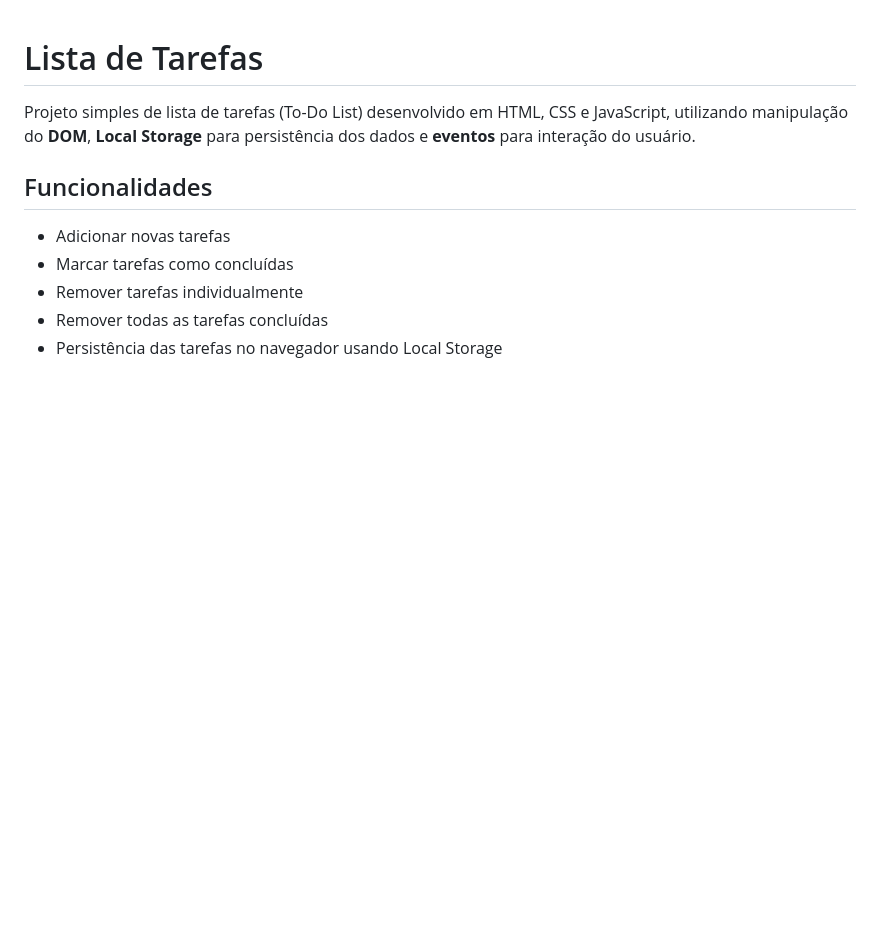
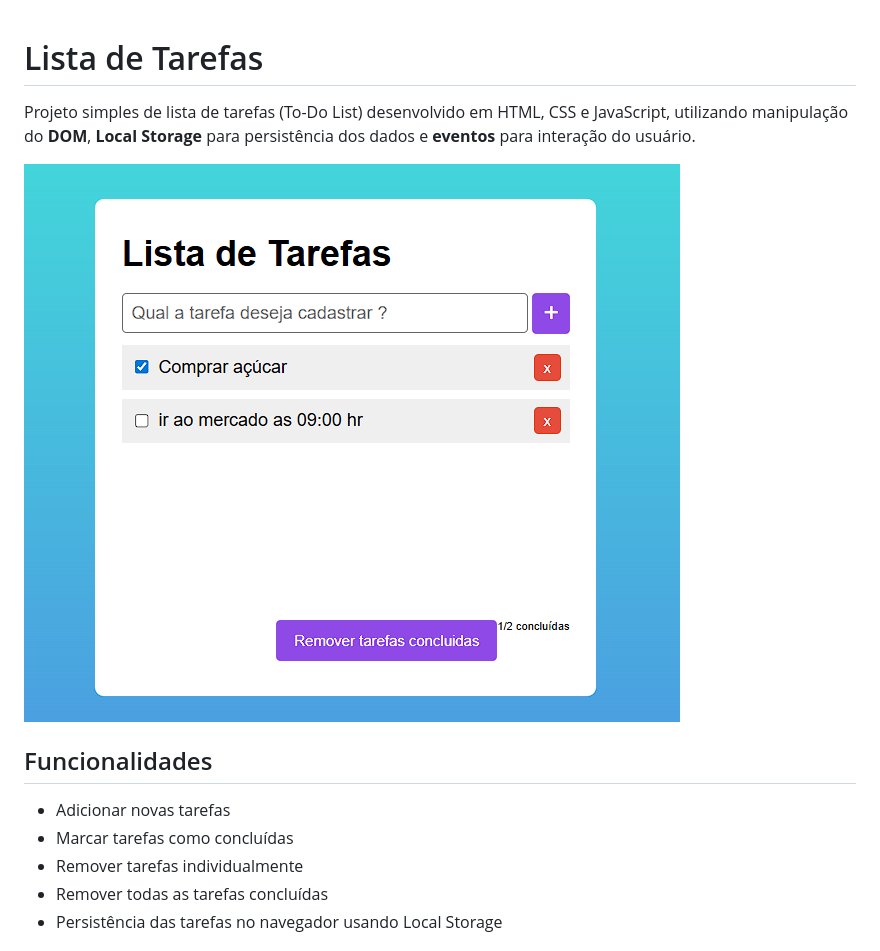
Before and after one commit to kleber-goncalves/lista-de-tarefa, a Markdown page: readme.md, the part around the change. GitHub-like rendering; pictures changed too: lista-tarefa.png (added); blank space fills up the shorter version.

Commit message:
melhorando o readme, e linkando o js no html

```diff
--- a/readme.md
+++ b/readme.md
@@ -1,6 +1,8 @@
 # Lista de Tarefas
 
 Projeto simples de lista de tarefas (To-Do List) desenvolvido em HTML, CSS e JavaScript, utilizando manipulação do **DOM**, **Local Storage** para persistência dos dados e **eventos** para interação do usuário.
+
+![Lista de Tarefas](lista-tarefa.png)
 
 ## Funcionalidades
 
```
Also changed, not shown: 2 other files.
